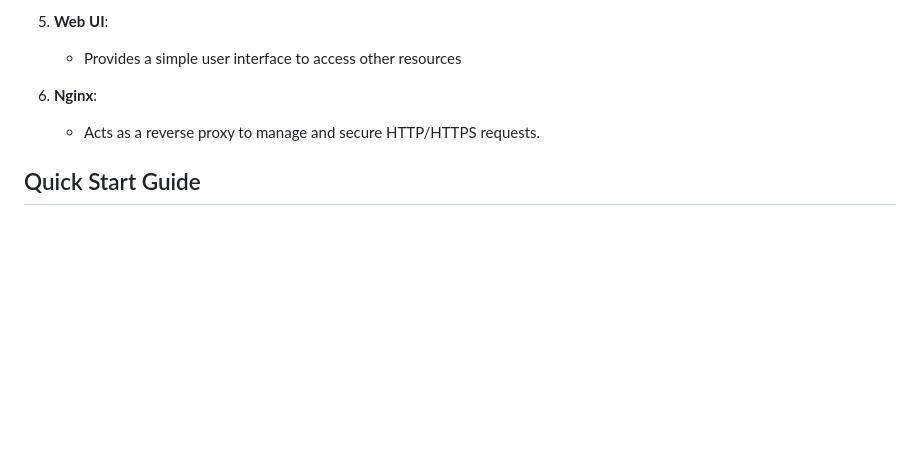
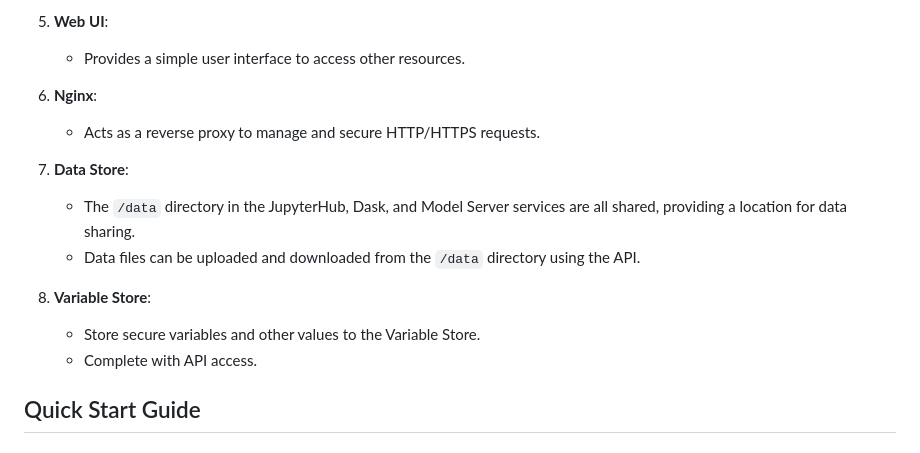
Before and after one commit to MLInsightLab/MLInsightLab, a Markdown page: README.md, the part around the change. GitHub-like rendering; blank space fills up the shorter version.

Commit message:
updating documentation
Signed-off-by: Jacob Renn <77127228+jacobrenn@users.noreply.github.com>

```diff
--- a/README.md
+++ b/README.md
@@ -43,10 +43,18 @@ This project is a comprehensive Docker Compose setup for MLInsightLab. It integr
    - Also provides authentication, user management, and server management endpoints.
 
 5. **Web UI**:
-   - Provides a simple user interface to access other resources
+   - Provides a simple user interface to access other resources.
 
 6. **Nginx**:
    - Acts as a reverse proxy to manage and secure HTTP/HTTPS requests.
+
+7. **Data Store**:
+   - The `/data` directory in the JupyterHub, Dask, and Model Server services are all shared, providing a location for data sharing.
+   - Data files can be uploaded and downloaded from the `/data` directory using the API.
+
+8. **Variable Store**:
+   - Store secure variables and other values to the Variable Store.
+   - Complete with API access.
 
 ## Quick Start Guide
 
```
